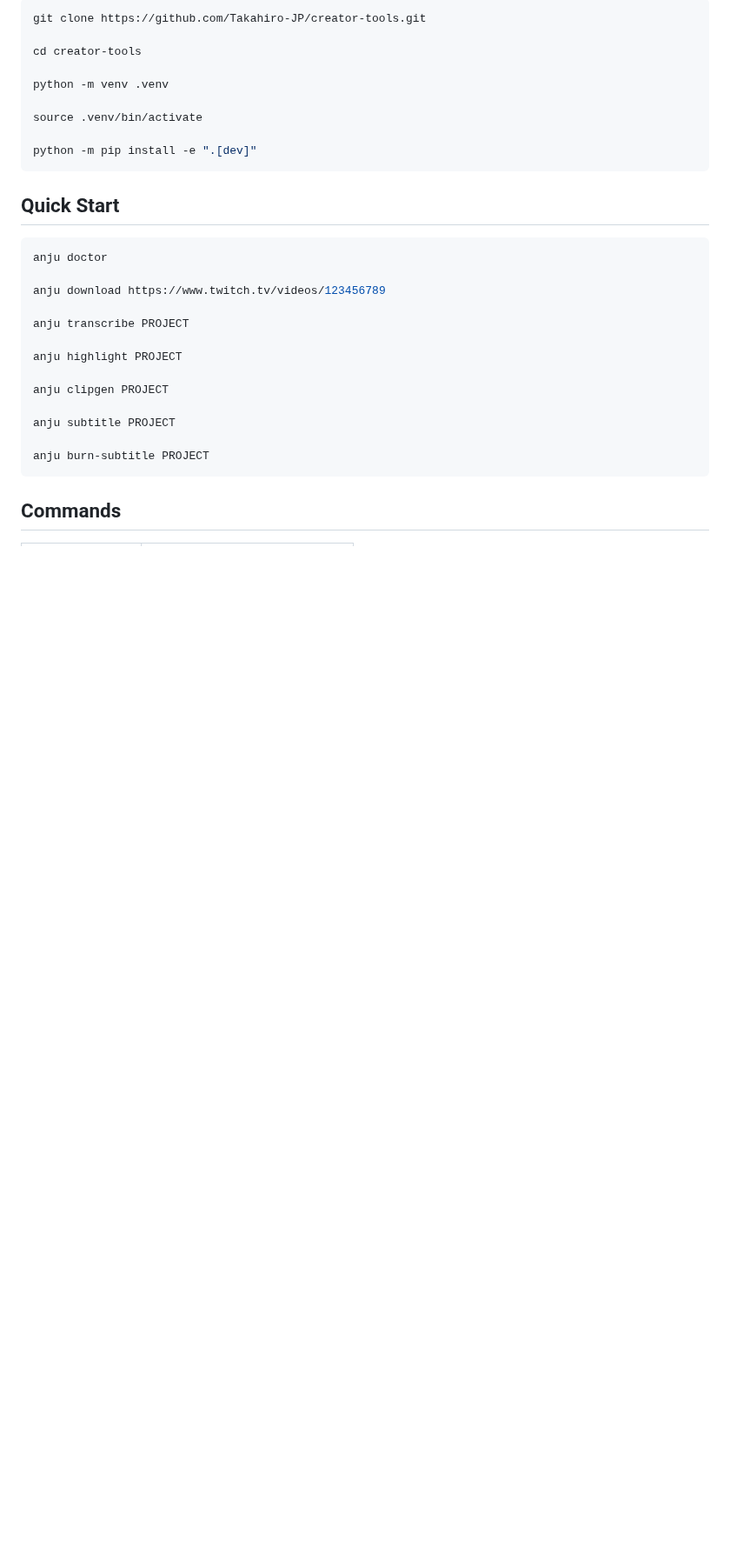
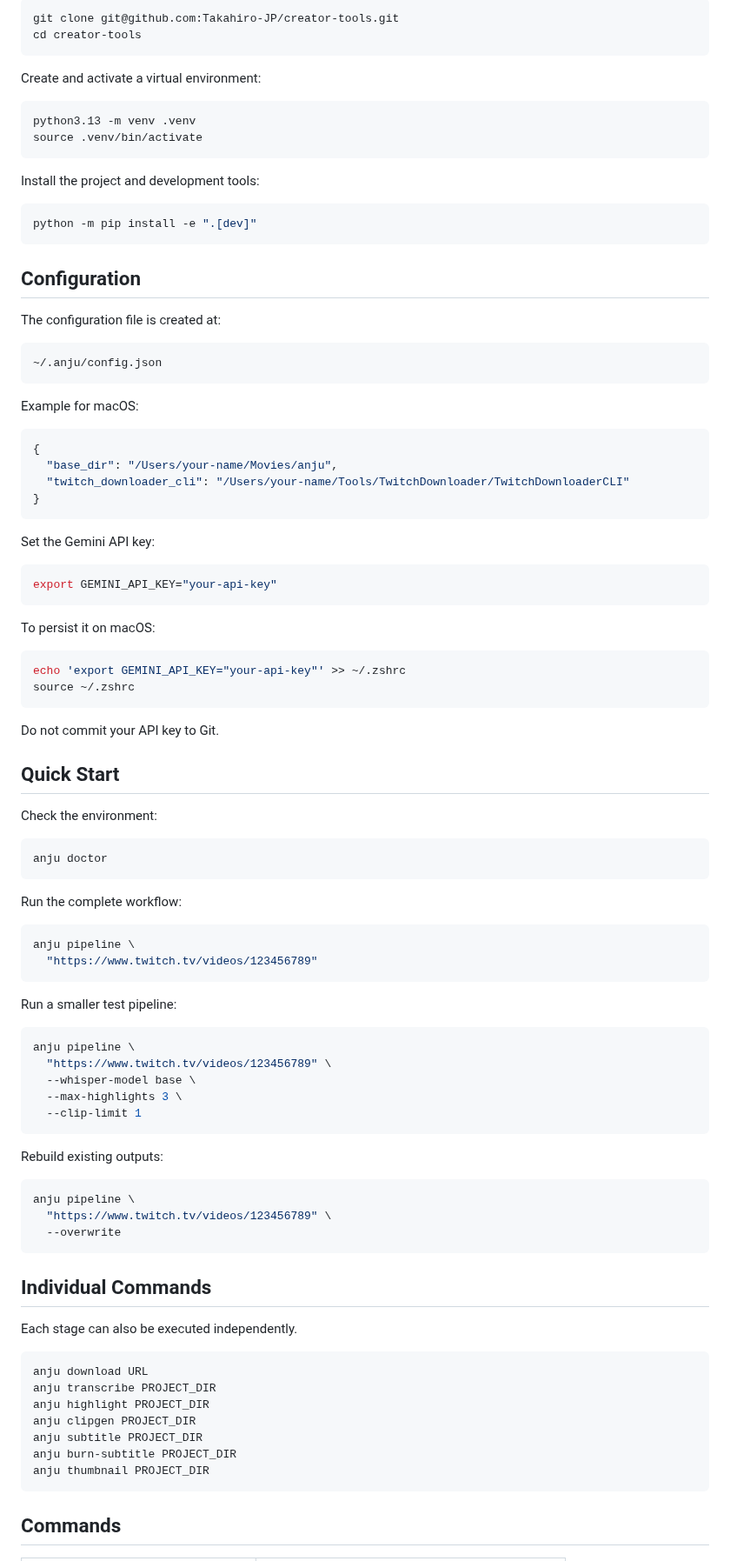
Before and after one commit to Takahiro-JP/creator-tools, a Markdown page: README.md, the part around one of its changes. Shown at 87% size. Rendered like a GitHub page; blank space fills up the shorter version.

````diff
--- a/README.md
+++ b/README.md
@@ -51,31 +78,98 @@ burn-subtitle
 ```bash
-git clone https://github.com/Takahiro-JP/creator-tools.git
+git clone git@github.com:Takahiro-JP/creator-tools.git
+cd creator-tools
+```
 
-cd creator-tools
+Create and activate a virtual environment:
 
-python -m venv .venv
+```bash
+python3.13 -m venv .venv
+source .venv/bin/activate
+```
 
-source .venv/bin/activate
+Install the project and development tools:
 
+```bash
 python -m pip install -e ".[dev]"
 ```
 
+## Configuration
+
+The configuration file is created at:
+
+```text
+~/.anju/config.json
+```
+
+Example for macOS:
+
+```json
+{
+  "base_dir": "/Users/your-name/Movies/anju",
+  "twitch_downloader_cli": "/Users/your-name/Tools/TwitchDownloader/TwitchDownloaderCLI"
+}
+```
+
+Set the Gemini API key:
+
+```bash
+export GEMINI_API_KEY="your-api-key"
+```
+
+To persist it on macOS:
+
+```bash
+echo 'export GEMINI_API_KEY="your-api-key"' >> ~/.zshrc
+source ~/.zshrc
+```
+
+Do not commit your API key to Git.
+
 ## Quick Start
+
+Check the environment:
 
 ```bash
 anju doctor
+```
 
-anju download https://www.twitch.tv/videos/123456789
+Run the complete workflow:
 
-anju transcribe PROJECT
+```bash
+anju pipeline \
+  "https://www.twitch.tv/videos/123456789"
+```
 
-anju highlight PROJECT
+Run a smaller test pipeline:
 
-anju clipgen PROJECT
+```bash
+anju pipeline \
+  "https://www.twitch.tv/videos/123456789" \
+  --whisper-model base \
+  --max-highlights 3 \
+  --clip-limit 1
+```
 
-anju subtitle PROJECT
+Rebuild existing outputs:
 
-anju burn-subtitle PROJECT
+```bash
+anju pipeline \
+  "https://www.twitch.tv/videos/123456789" \
+  --overwrite
+```
+
+## Individual Commands
+
+Each stage can also be executed independently.
+
+```bash
+anju download URL
+anju transcribe PROJECT_DIR
+anju highlight PROJECT_DIR
+anju clipgen PROJECT_DIR
+anju subtitle PROJECT_DIR
+anju burn-subtitle PROJECT_DIR
+anju thumbnail PROJECT_DIR
 ```
 
 ## Commands
````
Also changed, not shown: other parts of README.md (+197 -65 lines), docs/images/pipeline-demo.png (added).
